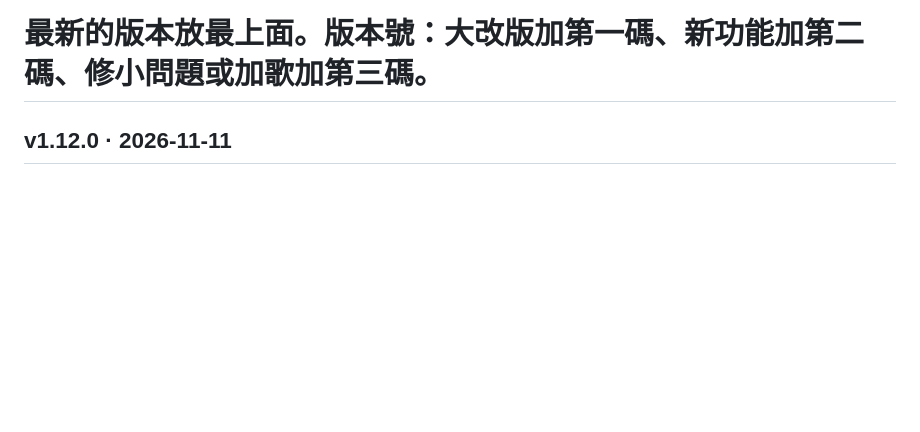
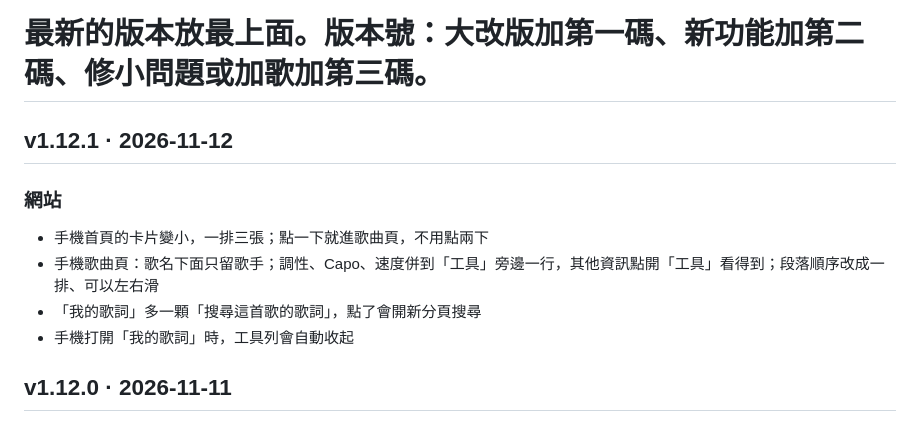
Before and after one commit to similu87/guitarpuli, a Markdown page: changelog.md, the part around the change. Drawn GitHub-style; blank space fills up the shorter version.

Commit message:
v1.12.1: 更新紀錄
Co-Authored-By: Claude Opus 5.5 <noreply@anthropic.com>
Claude-Session: https://claude.ai/code/session_01WDhiEnX1c4REpwwNVaWUDm

```diff
--- a/changelog.md
+++ b/changelog.md
@@ -2,6 +2,13 @@
 # 每一版用「## v版本號 · 日期」開頭，底下分「### 網站」和「### 新增歌曲」。
 # 新增歌曲每行寫一個網址代稱（songs/ 裡的檔名，不含 .md），網站會自動顯示歌名並連到譜。
 # 最新的版本放最上面。版本號：大改版加第一碼、新功能加第二碼、修小問題或加歌加第三碼。
+
+## v1.12.1 · 2026-11-12
+### 網站
+- 手機首頁的卡片變小，一排三張；點一下就進歌曲頁，不用點兩下
+- 手機歌曲頁：歌名下面只留歌手；調性、Capo、速度併到「工具」旁邊一行，其他資訊點開「工具」看得到；段落順序改成一排、可以左右滑
+- 「我的歌詞」多一顆「搜尋這首歌的歌詞」，點了會開新分頁搜尋
+- 手機打開「我的歌詞」時，工具列會自動收起
 
 ## v1.12.0 · 2026-11-11
 ### 網站
```
